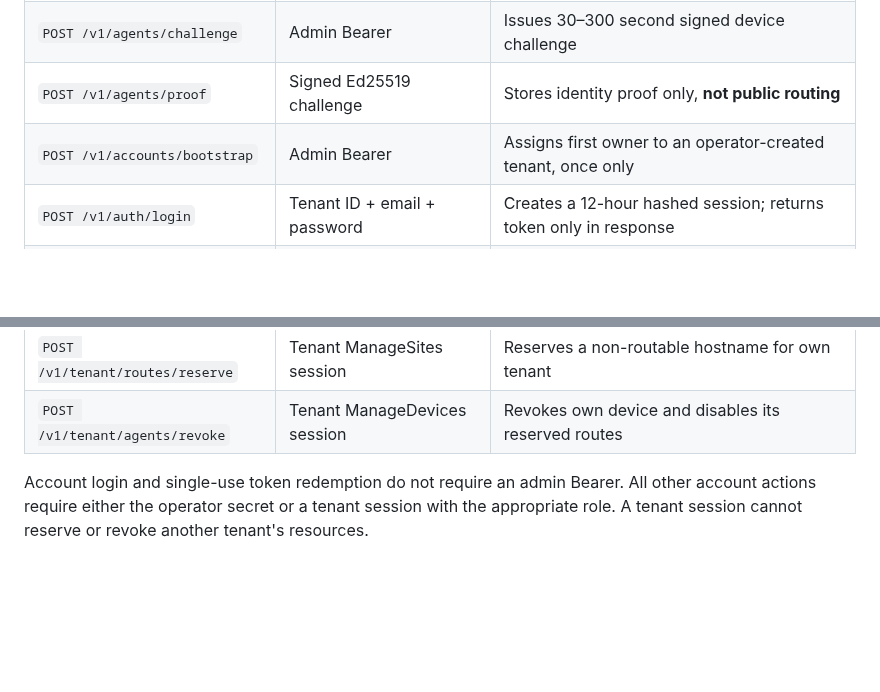
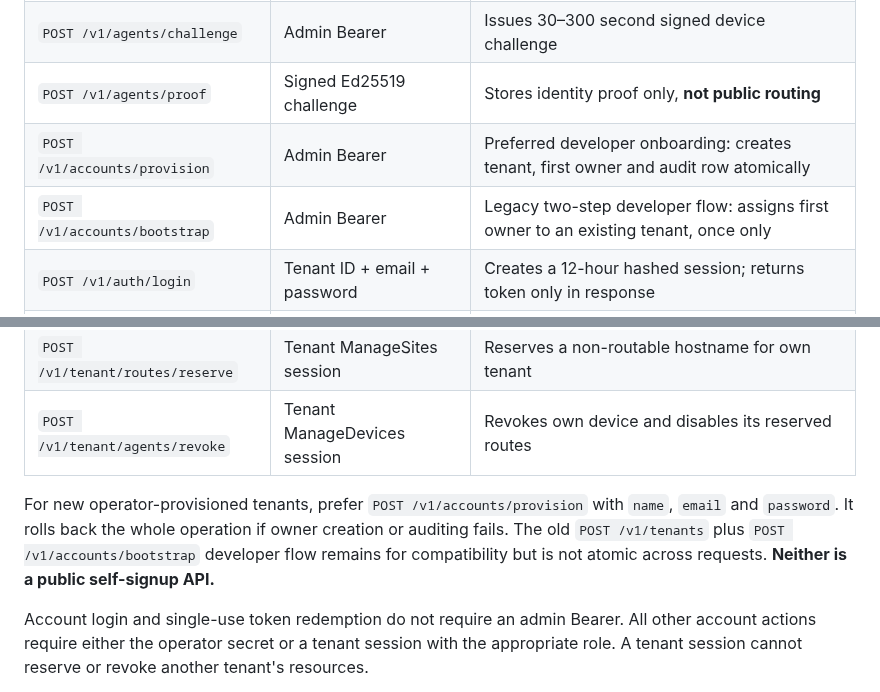
Before and after one commit to MKhattab7050/Hostify-Desktop, a Markdown page: docs/NETWORK_CONTROL_PLANE.md, 2 parts joined by grey strips. Drawn GitHub-style; blank space fills up the shorter version.

Commit message:
docs(control): prefer atomic tenant onboarding endpoint in localhost API

```diff
--- a/docs/NETWORK_CONTROL_PLANE.md
+++ b/docs/NETWORK_CONTROL_PLANE.md
@@ -29,7 +29,8 @@ All endpoints are JSON, have a 32 KiB body limit, disable caches, and return no
 | `POST /v1/routes/reserve` | Admin Bearer | Reserves globally unique, **non-routable** hostname |
 | `POST /v1/agents/challenge` | Admin Bearer | Issues 30–300 second signed device challenge |
 | `POST /v1/agents/proof` | Signed Ed25519 challenge | Stores identity proof only, **not public routing** |
-| `POST /v1/accounts/bootstrap` | Admin Bearer | Assigns first owner to an operator-created tenant, once only |
+| `POST /v1/accounts/provision` | Admin Bearer | Preferred developer onboarding: creates tenant, first owner and audit row atomically |
+| `POST /v1/accounts/bootstrap` | Admin Bearer | Legacy two-step developer flow: assigns first owner to an existing tenant, once only |
 | `POST /v1/auth/login` | Tenant ID + email + password | Creates a 12-hour hashed session; returns token only in response |
 | `POST /v1/auth/me` | Tenant session Bearer | Returns principal if session is active for the specified tenant |
 | `POST /v1/auth/logout` | Tenant session Bearer | Revokes session |
@@ -38,6 +39,8 @@ All endpoints are JSON, have a 32 KiB body limit, disable caches, and return no
 | `POST /v1/tenant/invitations` | Tenant ManageDevices session | Issues one-use device enrollment invitation for own tenant |
 | `POST /v1/tenant/routes/reserve` | Tenant ManageSites session | Reserves a non-routable hostname for own tenant |
 | `POST /v1/tenant/agents/revoke` | Tenant ManageDevices session | Revokes own device and disables its reserved routes |
+
+For new operator-provisioned tenants, prefer `POST /v1/accounts/provision` with `name`, `email` and `password`. It rolls back the whole operation if owner creation or auditing fails. The old `POST /v1/tenants` plus `POST /v1/accounts/bootstrap` developer flow remains for compatibility but is not atomic across requests. **Neither is a public self-signup API.**
 
 Account login and single-use token redemption do not require an admin Bearer. All other account actions require either the operator secret or a tenant session with the appropriate role. A tenant session cannot reserve or revoke another tenant's resources.
 
```
